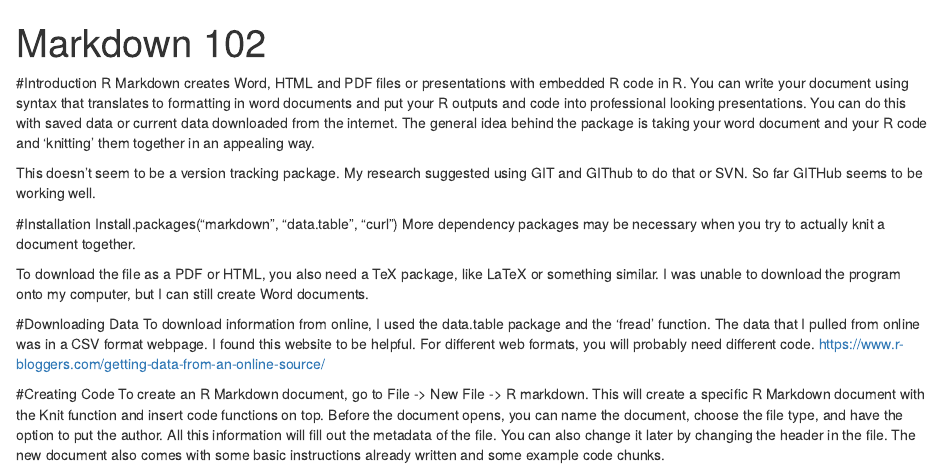
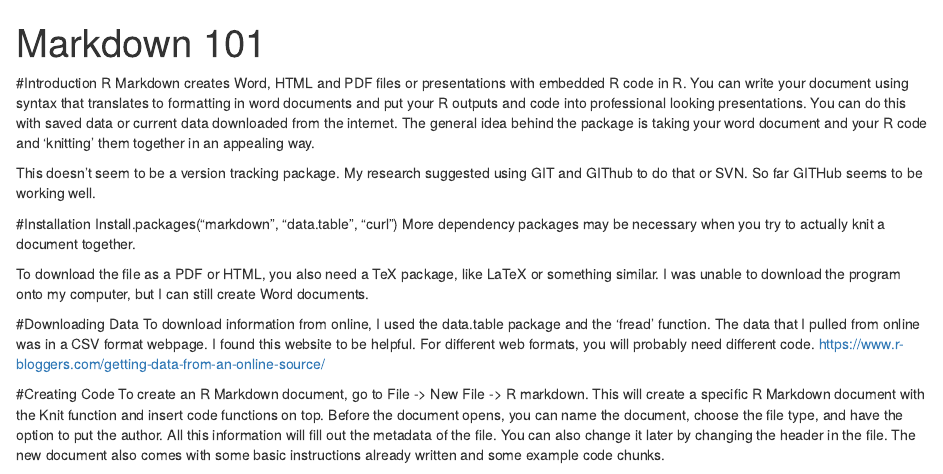
Before and after one commit to sgaulke/SNOTEL-site-, an R Markdown document (Markdown101.Rmd): the page in a window 1100 px wide, from its top. Rendered offline with R 4.5, knitr and Pandoc, with nearby package versions; some code elsewhere in the file could not run offline.

Commit message:
copy edits

```diff
--- a/Markdown101.Rmd
+++ b/Markdown101.Rmd
@@ -1,5 +1,5 @@
 ---
-title: "Markdown 102"
+title: "Markdown 101"
 output:
   word_document: default
   html_document: default
```
Also changed, not shown: PLot Doc.Rmd (+0 -1 lines), Markdown101.Rmd (1 more changed lines), 1 other file.
